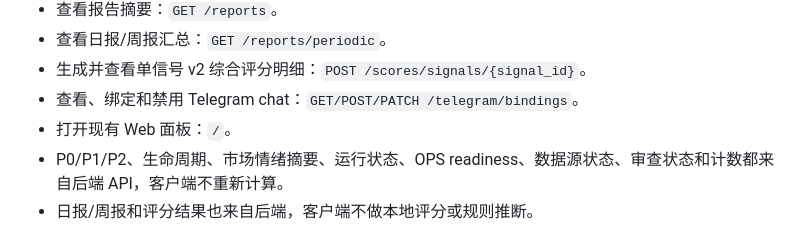
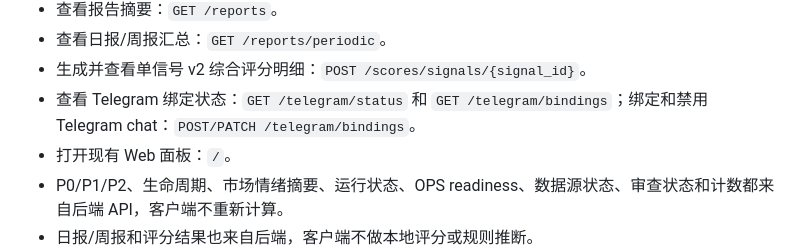
Before and after one commit to Piracola/BaizeFinDB, a Markdown page: docs/runbooks/windows-client.md, the part around the change. Rendered like a GitHub page.

Commit message:
docs(windows): sync telegram status endpoints

```diff
--- a/docs/runbooks/windows-client.md
+++ b/docs/runbooks/windows-client.md
@@ -21,7 +21,7 @@
 - 查看报告摘要：`GET /reports`。
 - 查看日报/周报汇总：`GET /reports/periodic`。
 - 生成并查看单信号 v2 综合评分明细：`POST /scores/signals/{signal_id}`。
-- 查看、绑定和禁用 Telegram chat：`GET/POST/PATCH /telegram/bindings`。
+- 查看 Telegram 绑定状态：`GET /telegram/status` 和 `GET /telegram/bindings`；绑定和禁用 Telegram chat：`POST/PATCH /telegram/bindings`。
 - 打开现有 Web 面板：`/`。
 - P0/P1/P2、生命周期、市场情绪摘要、运行状态、OPS readiness、数据源状态、审查状态和计数都来自后端 API，客户端不重新计算。
 - 日报/周报和评分结果也来自后端，客户端不做本地评分或规则推断。
```
Also changed, not shown: README.md (+1 -1 lines).
